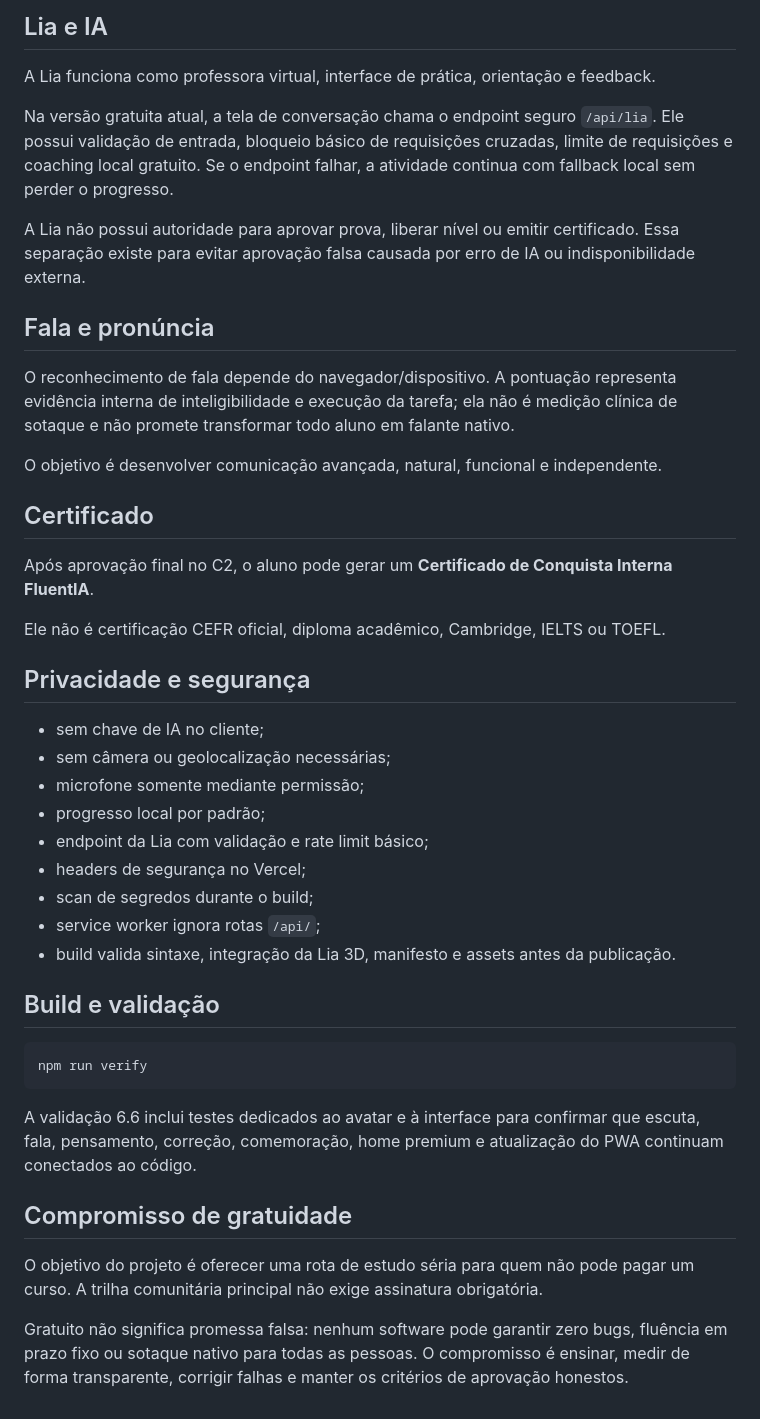
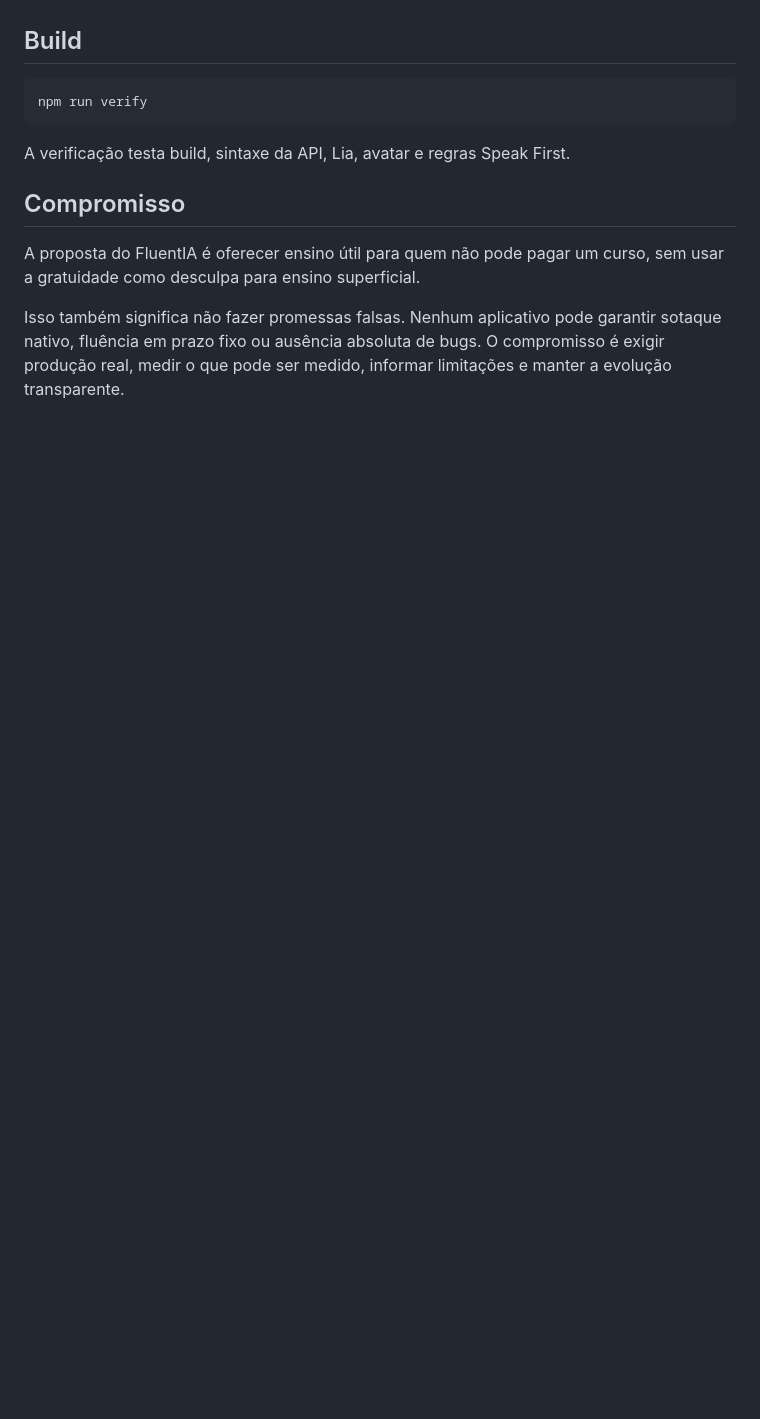
Before and after one commit to thannth75/fluentia, a Markdown page: README.md, the part around one of its changes. GitHub-like rendering; blank space fills up the shorter version.

````diff
--- a/README.md
+++ b/README.md
@@ -57,46 +132,14 @@ As provas finais combinam compreensão e produção. A progressão depende de ev
 
-## Lia e IA
-
-A Lia funciona como professora virtual, interface de prática, orientação e feedback.
-
-Na versão gratuita atual, a tela de conversação chama o endpoint seguro `/api/lia`. Ele possui validação de entrada, bloqueio básico de requisições cruzadas, limite de requisições e coaching local gratuito. Se o endpoint falhar, a atividade continua com fallback local sem perder o progresso.
-
-A Lia não possui autoridade para aprovar prova, liberar nível ou emitir certificado. Essa separação existe para evitar aprovação falsa causada por erro de IA ou indisponibilidade externa.
-
-## Fala e pronúncia
-
-O reconhecimento de fala depende do navegador/dispositivo. A pontuação representa evidência interna de inteligibilidade e execução da tarefa; ela não é medição clínica de sotaque e não promete transformar todo aluno em falante nativo.
-
-O objetivo é desenvolver comunicação avançada, natural, funcional e independente.
-
-## Certificado
-
-Após aprovação final no C2, o aluno pode gerar um **Certificado de Conquista Interna FluentIA**.
-
-Ele não é certificação CEFR oficial, diploma acadêmico, Cambridge, IELTS ou TOEFL.
-
-## Privacidade e segurança
-
-- sem chave de IA no cliente;
-- sem câmera ou geolocalização necessárias;
-- microfone somente mediante permissão;
-- progresso local por padrão;
-- endpoint da Lia com validação e rate limit básico;
-- headers de segurança no Vercel;
-- scan de segredos durante o build;
-- service worker ignora rotas `/api/`;
-- build valida sintaxe, integração da Lia 3D, manifesto e assets antes da publicação.
-
-## Build e validação
+## Build
 
 ```bash
 npm run verify
 ```
 
-A validação 6.6 inclui testes dedicados ao avatar e à interface para confirmar que escuta, fala, pensamento, correção, comemoração, home premium e atualização do PWA continuam conectados ao código.
+A verificação testa build, sintaxe da API, Lia, avatar e regras Speak First.
 
-## Compromisso de gratuidade
+## Compromisso
 
-O objetivo do projeto é oferecer uma rota de estudo séria para quem não pode pagar um curso. A trilha comunitária principal não exige assinatura obrigatória.
+A proposta do FluentIA é oferecer ensino útil para quem não pode pagar um curso, sem usar a gratuidade como desculpa para ensino superficial.
 
-Gratuito não significa promessa falsa: nenhum software pode garantir zero bugs, fluência em prazo fixo ou sotaque nativo para todas as pessoas. O compromisso é ensinar, medir de forma transparente, corrigir falhas e manter os critérios de aprovação honestos.
+Isso também significa não fazer promessas falsas. Nenhum aplicativo pode garantir sotaque nativo, fluência em prazo fixo ou ausência absoluta de bugs. O compromisso é exigir produção real, medir o que pode ser medido, informar limitações e manter a evolução transparente.
````
Also changed, not shown: other parts of README.md (+115 -40 lines).
